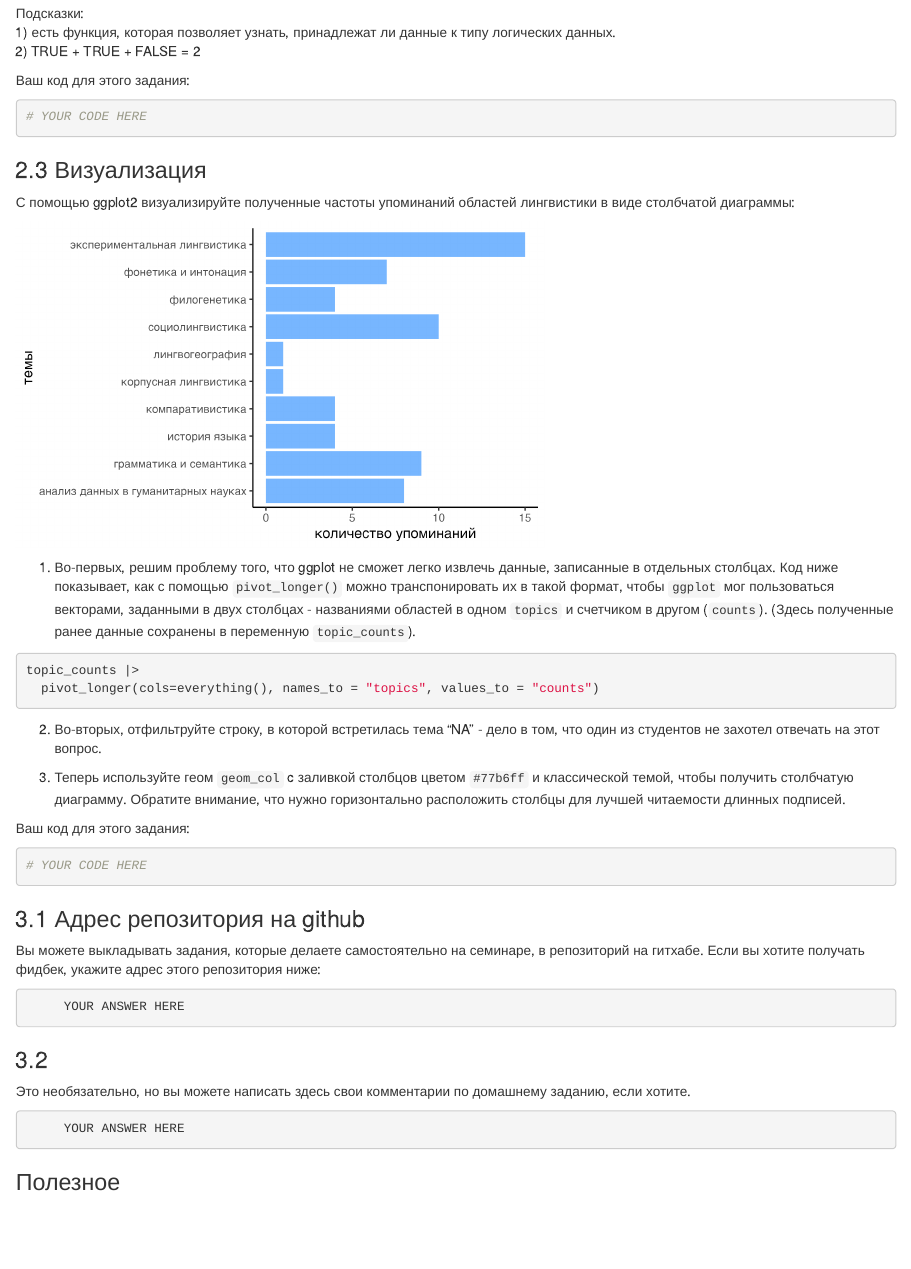
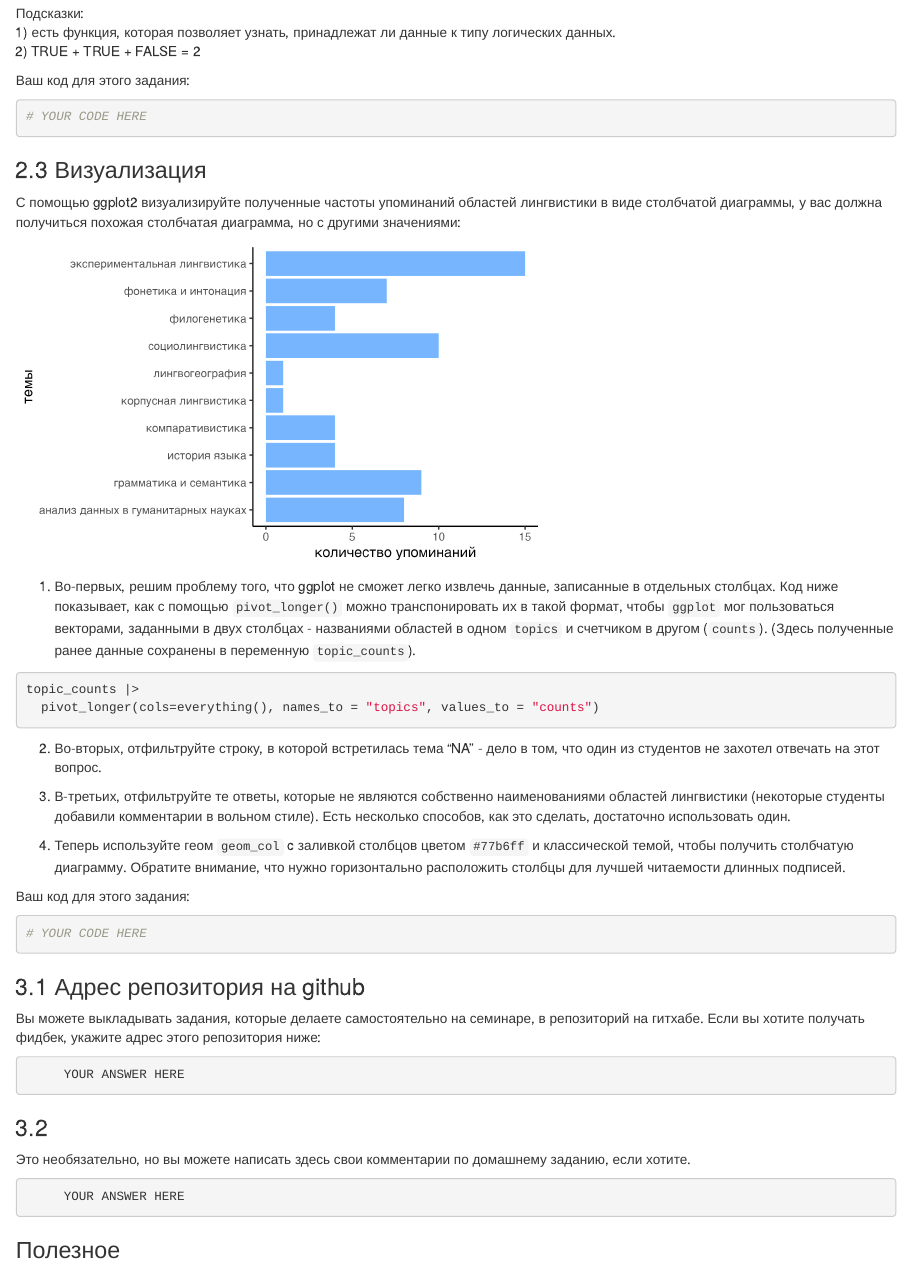
Before and after one commit to olesar/2026davR-hse-CL, an R Markdown document (HW2_2026.Rmd): the page in a window 1100 px wide, from 4070 px down. The pictures show the output file HW2_2026.html that the author committed with the source, opened offline.

Commit message:
Add files via upload

```diff
--- a/HW2_2026.Rmd
+++ b/HW2_2026.Rmd
@@ -201,7 +201,7 @@ topics <- read_tsv("https://raw.githubusercontent.com/olesar/2025dav4compling/re
 
 ### 2.3 Визуализация
 
-С помощью ggplot2 визуализируйте полученные частоты упоминаний областей лингвистики в виде столбчатой диаграммы:
+С помощью ggplot2 визуализируйте полученные частоты упоминаний областей лингвистики в виде столбчатой диаграммы, у вас должна получиться похожая столбчатая диаграмма, но с другими значениями:
 
 <img src="https://raw.githubusercontent.com/olesar/2025dav4compling/main/img/plot1.png" width="60%"/>
 
@@ -214,7 +214,9 @@ topic_counts |>
 
 2)  Во-вторых, отфильтруйте строку, в которой встретилась тема "NA" - дело в том, что один из студентов не захотел отвечать на этот вопрос.
 
-3)  Теперь используйте геом `geom_col` c заливкой столбцов цветом `#77b6ff` и классической темой, чтобы получить столбчатую диаграмму. Обратите внимание, что нужно горизонтально расположить столбцы для лучшей читаемости длинных подписей.
+3) В-третьих, отфильтруйте те ответы, которые не являются собственно наименованиями областей лингвистики (некоторые студенты добавили комментарии в вольном стиле). Есть несколько способов, как это сделать, достаточно использовать один.
+
+4)  Теперь используйте геом `geom_col` c заливкой столбцов цветом `#77b6ff` и классической темой, чтобы получить столбчатую диаграмму. Обратите внимание, что нужно горизонтально расположить столбцы для лучшей читаемости длинных подписей.
 
 Ваш код для этого задания:
 
```
Also changed, not shown: HW2_2026.html, HW2_2026.Rmd (4 more changed lines).
